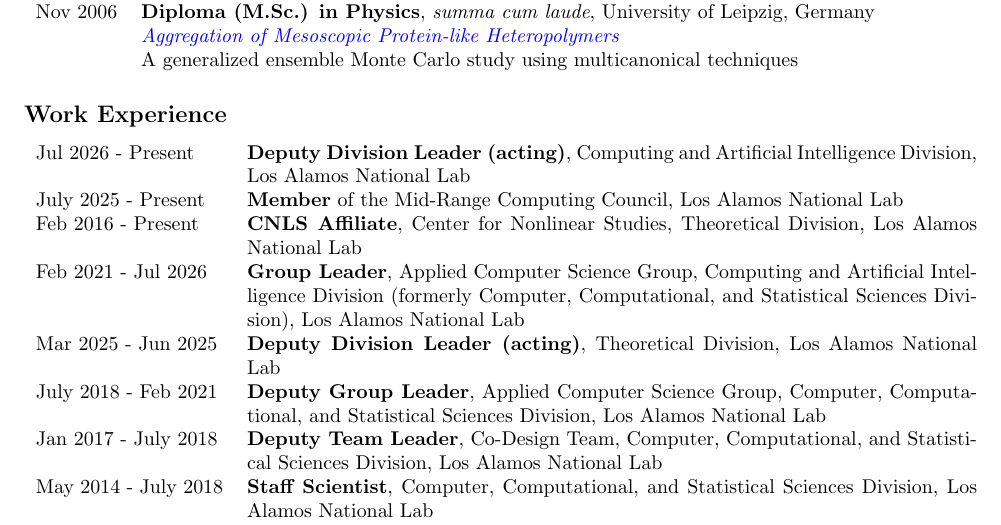
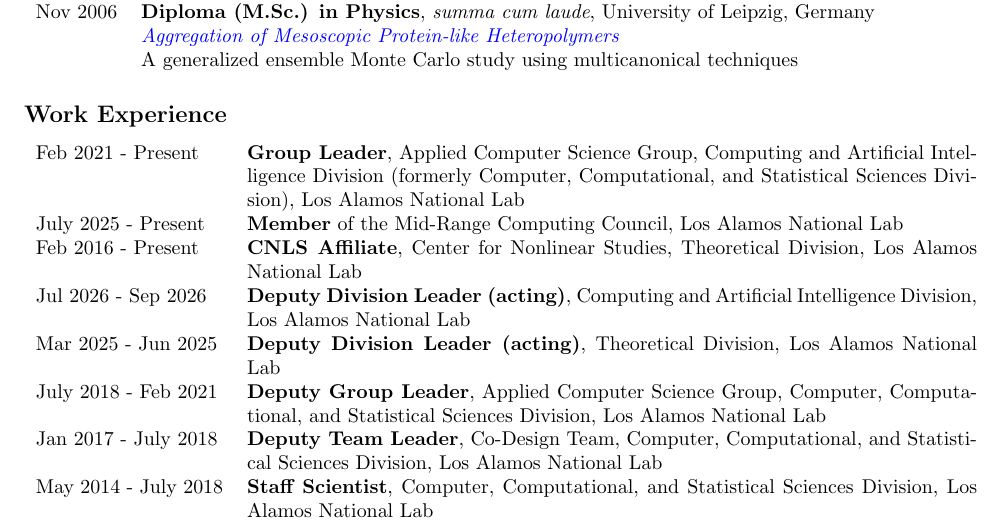
Before and after one commit to junghans/junghans.github.io, a LaTeX CV (cv/tex/cv.tex): part of page 1 of 9, cut so that both start at the same text. Compiled offline with pdfLaTeX.

Commit message:
update cv

```diff
--- a/cv/tex/cv.tex
+++ b/cv/tex/cv.tex
@@ -90,10 +90,10 @@
 \section*{Work Experience}
 \vspace{-5mm}
 \begin{longtable}{p{0.2\textwidth}p{0.78\textwidth}}
-Jul 2026 - Present & \textbf{Deputy Division Leader (acting)}, Computing and Artificial Intelligence Division, Los Alamos National Lab \\
+Feb 2021 - Present & \textbf{Group Leader}, Applied Computer Science Group, Computing and Artificial Intelligence Division (formerly Computer, Computational, and Statistical Sciences Division), Los Alamos National Lab \\
 July 2025 - Present & \textbf{Member} of the Mid-Range Computing Council, Los Alamos National Lab \\
 Feb 2016 - Present & \textbf{CNLS Affiliate}, Center for Nonlinear Studies, Theoretical Division, Los Alamos National Lab \\
-Feb 2021 - Jul 2026 & \textbf{Group Leader}, Applied Computer Science Group, Computing and Artificial Intelligence Division (formerly Computer, Computational, and Statistical Sciences Division), Los Alamos National Lab \\
+Jul 2026 - Sep 2026 & \textbf{Deputy Division Leader (acting)}, Computing and Artificial Intelligence Division, Los Alamos National Lab \\
 Mar 2025 - Jun 2025 & \textbf{Deputy Division Leader (acting)}, Theoretical Division, Los Alamos National Lab \\
 July 2018 - Feb 2021 & \textbf{Deputy Group Leader}, Applied Computer Science Group, Computer, Computational, and Statistical Sciences Division, Los Alamos National Lab \\
 Jan 2017 - July 2018 & \textbf{Deputy Team Leader}, Co-Design Team, Computer, Computational, and Statistical Sciences Division, Los Alamos National Lab \\
```
Also changed, not shown: _pages/cv.md (+1 -2 lines).
